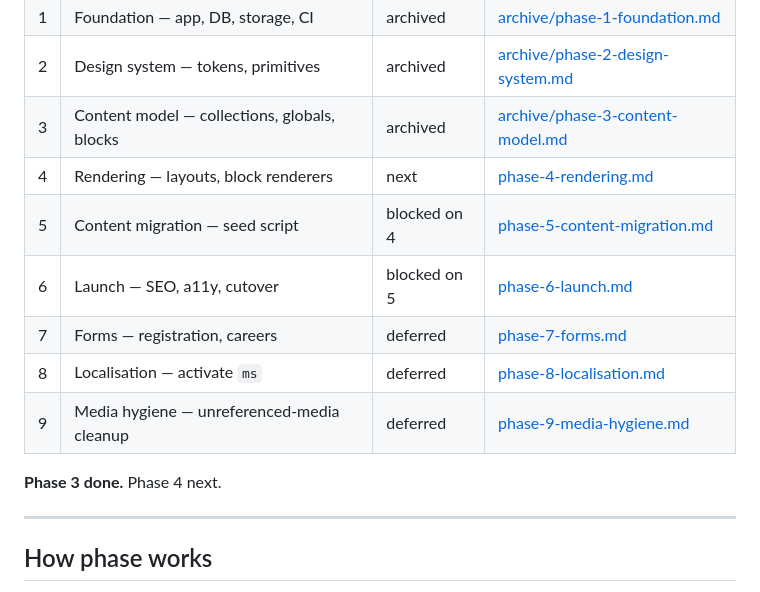
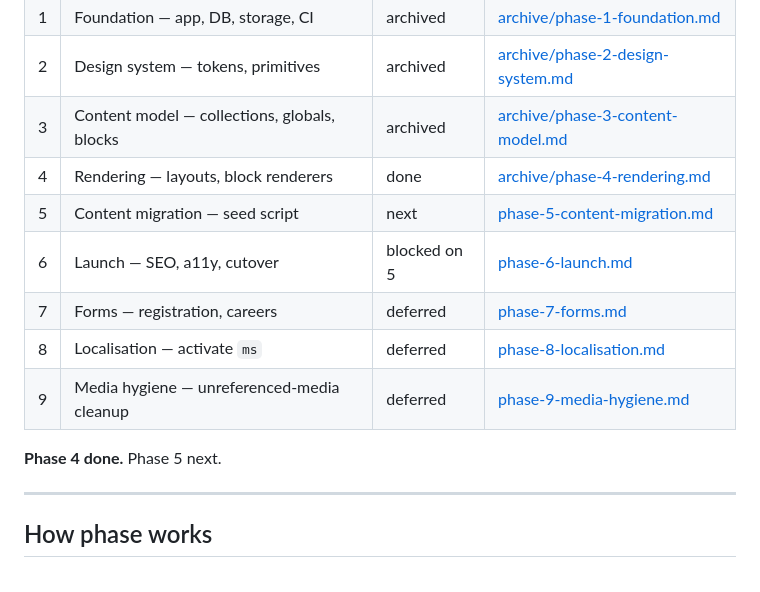
Before and after one commit to chuangcaleb/powerkids-site, a Markdown page: docs/phases/README.md, the part around the change. Drawn GitHub-style.

Commit message:
docs: mark phase 4 done, unblock phase 5
Post checklist all true, pnpm verify green, branch synced to origin.
Archive the phase file per the router's own convention for closed
phases.

```diff
--- a/docs/phases/README.md
+++ b/docs/phases/README.md
@@ -17,14 +17,14 @@
 | 1   | Foundation — app, DB, storage, CI            | archived     | [archive/phase-1-foundation.md](archive/phase-1-foundation.md)       |
 | 2   | Design system — tokens, primitives           | archived     | [archive/phase-2-design-system.md](archive/phase-2-design-system.md) |
 | 3   | Content model — collections, globals, blocks | archived     | [archive/phase-3-content-model.md](archive/phase-3-content-model.md) |
-| 4   | Rendering — layouts, block renderers         | next         | [phase-4-rendering.md](phase-4-rendering.md)                         |
-| 5   | Content migration — seed script              | blocked on 4 | [phase-5-content-migration.md](phase-5-content-migration.md)         |
+| 4   | Rendering — layouts, block renderers         | done         | [archive/phase-4-rendering.md](archive/phase-4-rendering.md)         |
+| 5   | Content migration — seed script              | next         | [phase-5-content-migration.md](phase-5-content-migration.md)         |
 | 6   | Launch — SEO, a11y, cutover                  | blocked on 5 | [phase-6-launch.md](phase-6-launch.md)                               |
 | 7   | Forms — registration, careers                | deferred     | [phase-7-forms.md](phase-7-forms.md)                                 |
 | 8   | Localisation — activate `ms`                 | deferred     | [phase-8-localisation.md](phase-8-localisation.md)                   |
 | 9   | Media hygiene — unreferenced-media cleanup   | deferred     | [phase-9-media-hygiene.md](phase-9-media-hygiene.md)                 |
 
-**Phase 3 done.** Phase 4 next.
+**Phase 4 done.** Phase 5 next.
 
 ---
 
```
Also changed, not shown: 2 other files.
